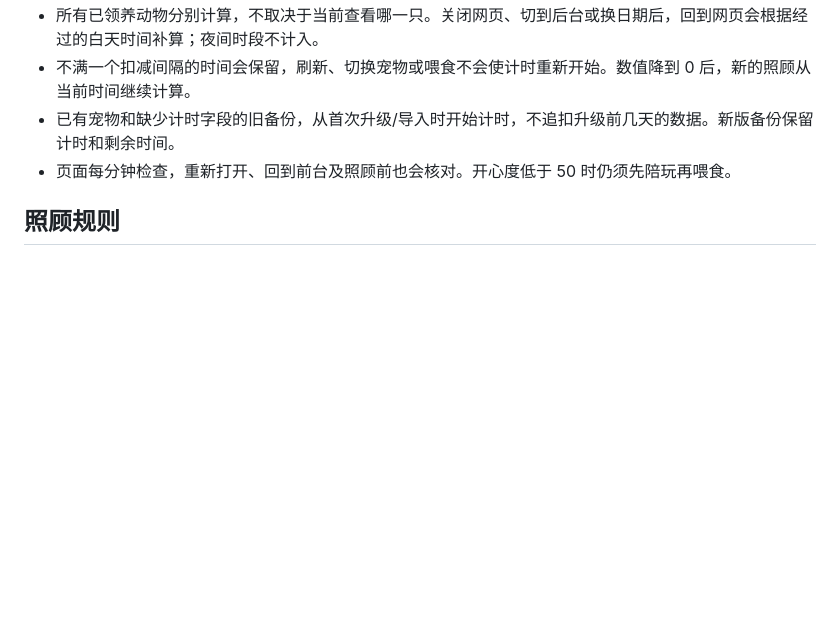
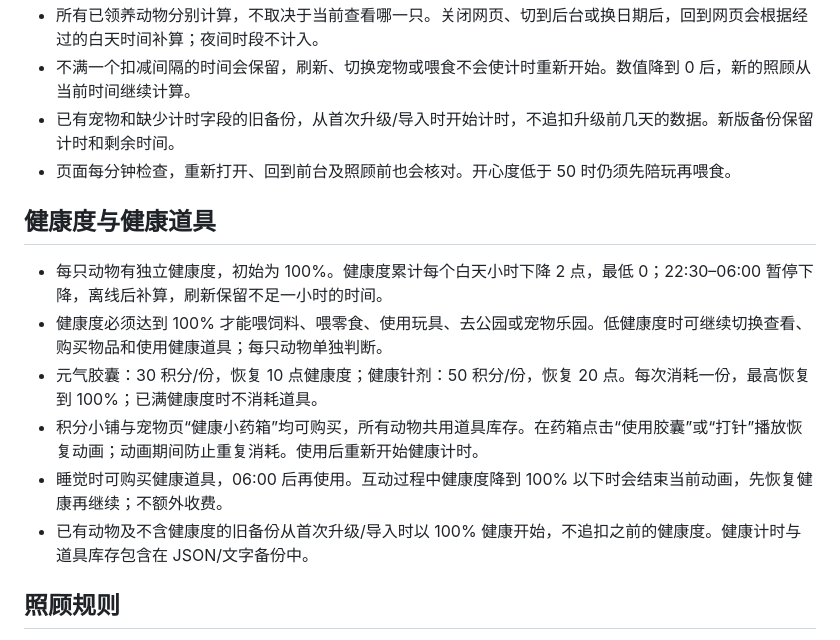
Before and after one commit to cai-caisf/homework-pet, a Markdown page: README.md, the part around the change. Rendered like a GitHub page; blank space fills up the shorter version.

Commit message:
Document health rules, medicine prices and backup compatibility

```diff
--- a/README.md
+++ b/README.md
@@ -45,6 +45,15 @@
 - 不满一个扣减间隔的时间会保留，刷新、切换宠物或喂食不会使计时重新开始。数值降到 0 后，新的照顾从当前时间继续计算。
 - 已有宠物和缺少计时字段的旧备份，从首次升级/导入时开始计时，不追扣升级前几天的数据。新版备份保留计时和剩余时间。
 - 页面每分钟检查，重新打开、回到前台及照顾前也会核对。开心度低于 50 时仍须先陪玩再喂食。
+
+## 健康度与健康道具
+
+- 每只动物有独立健康度，初始为 100%。健康度累计每个白天小时下降 2 点，最低 0；22:30–06:00 暂停下降，离线后补算，刷新保留不足一小时的时间。
+- 健康度必须达到 100% 才能喂饲料、喂零食、使用玩具、去公园或宠物乐园。低健康度时可继续切换查看、购买物品和使用健康道具；每只动物单独判断。
+- 元气胶囊：30 积分/份，恢复 10 点健康度；健康针剂：50 积分/份，恢复 20 点。每次消耗一份，最高恢复到 100%；已满健康度时不消耗道具。
+- 积分小铺与宠物页“健康小药箱”均可购买，所有动物共用道具库存。在药箱点击“使用胶囊”或“打针”播放恢复动画；动画期间防止重复消耗。使用后重新开始健康计时。
+- 睡觉时可购买健康道具，06:00 后再使用。互动过程中健康度降到 100% 以下时会结束当前动画，先恢复健康再继续；不额外收费。
+- 已有动物及不含健康度的旧备份从首次升级/导入时以 100% 健康开始，不追扣之前的健康度。健康计时与道具库存包含在 JSON/文字备份中。
 
 ## 照顾规则
 
```
